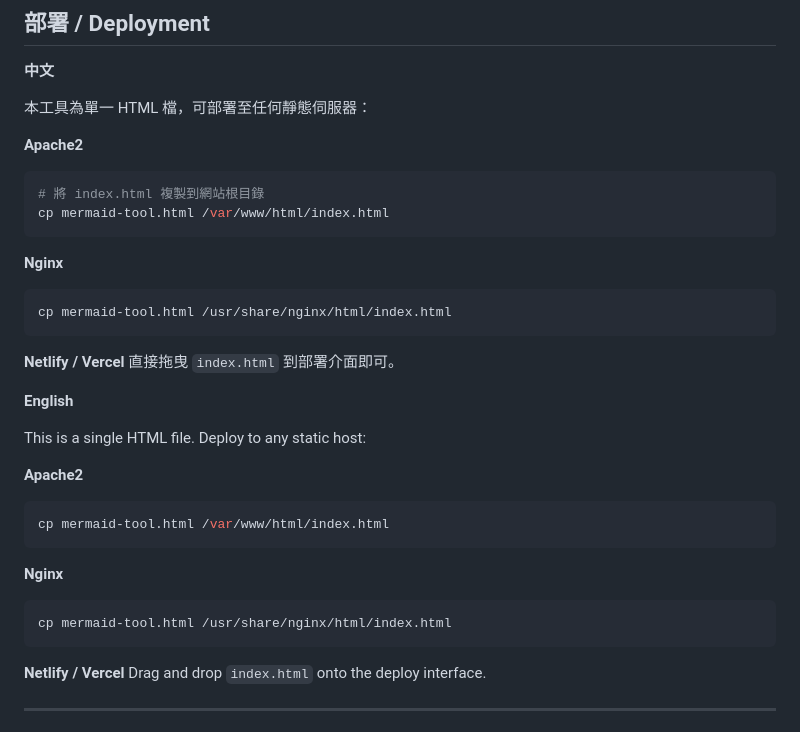
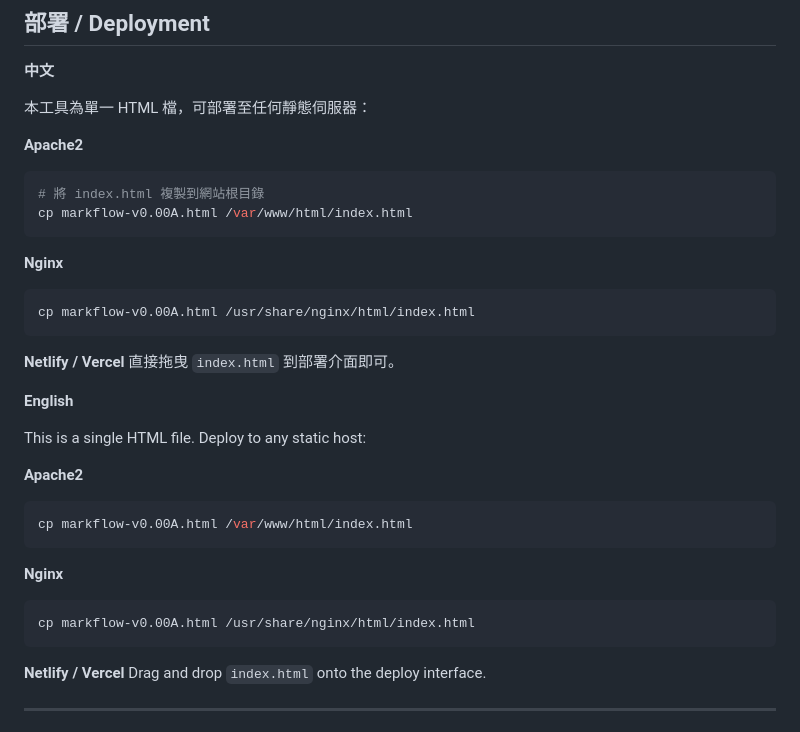
Before and after one commit to wanjay0337/markflow, a Markdown page: README.md, the part around the change. Rendered like a GitHub page.

Commit message:
Change HTML file reference in README
Updated file references from 'mermaid-tool.html' to 'markflow-v0.00A.html' for deployment instructions.

````diff
--- a/README.md
+++ b/README.md
@@ -95,12 +95,12 @@ All loaded from CDN at runtime. Works offline once fonts are cached.
 **Apache2**
 ```bash
 # 將 index.html 複製到網站根目錄
-cp mermaid-tool.html /var/www/html/index.html
+cp markflow-v0.00A.html /var/www/html/index.html
 ```
 
 **Nginx**
 ```bash
-cp mermaid-tool.html /usr/share/nginx/html/index.html
+cp markflow-v0.00A.html /usr/share/nginx/html/index.html
 ```
 
 **Netlify / Vercel**
@@ -112,12 +112,12 @@ This is a single HTML file. Deploy to any static host:
 
 **Apache2**
 ```bash
-cp mermaid-tool.html /var/www/html/index.html
+cp markflow-v0.00A.html /var/www/html/index.html
 ```
 
 **Nginx**
 ```bash
-cp mermaid-tool.html /usr/share/nginx/html/index.html
+cp markflow-v0.00A.html /usr/share/nginx/html/index.html
 ```
 
 **Netlify / Vercel**
````
